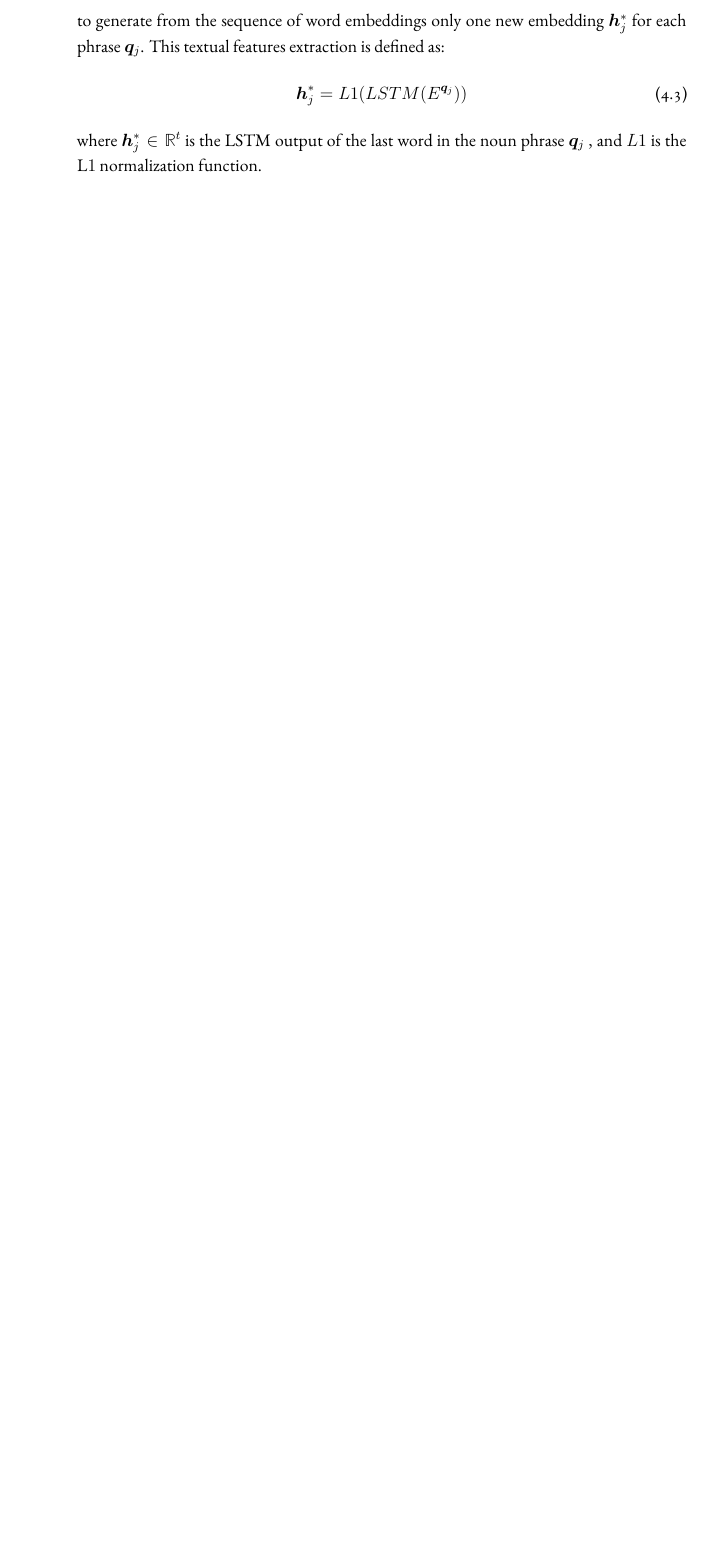
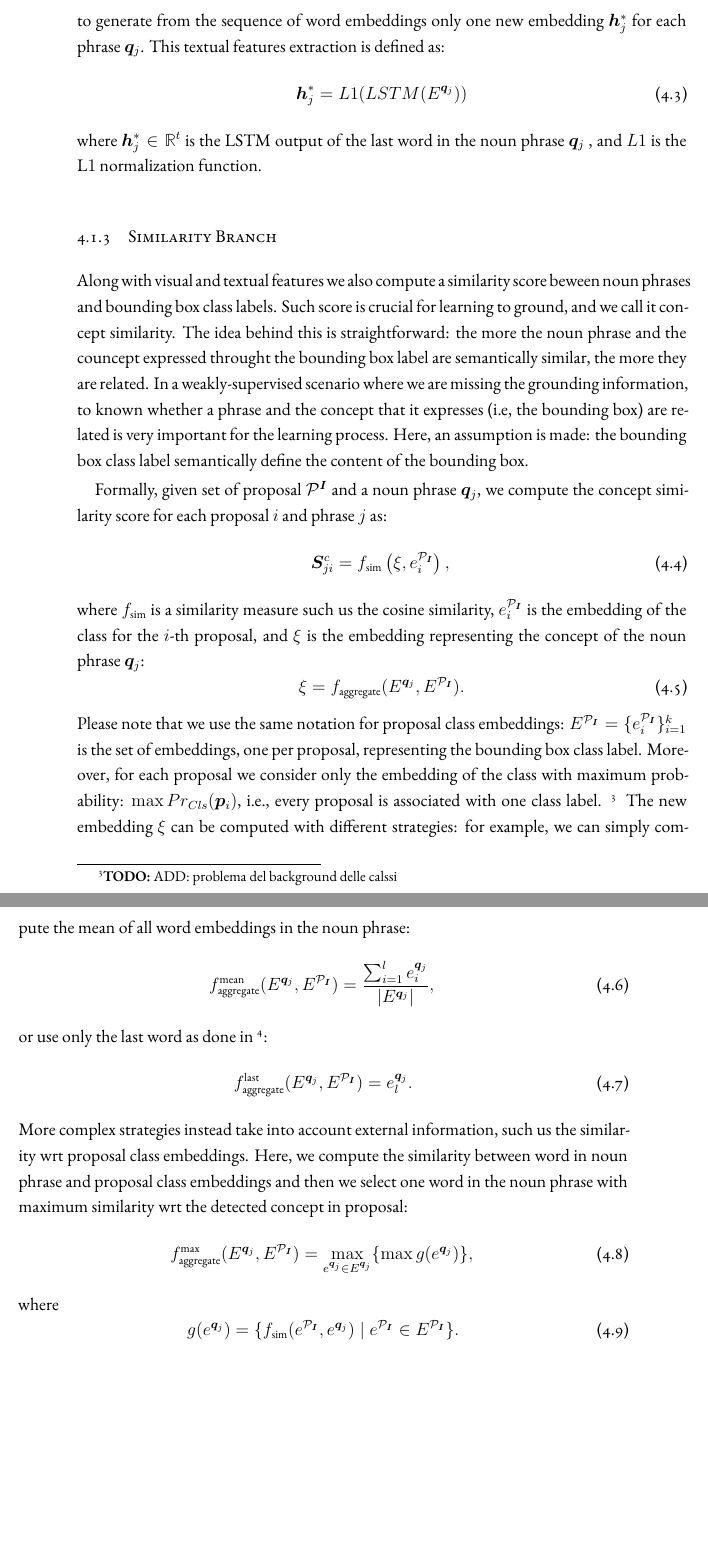
Before and after one commit to lparolari/master-thesis, a LaTeX thesis (dissertation.tex, which reads chapters/model.tex): part of page 39 of 61 before the commit and two parts of pages 39 and 40 of 61 after it, the two joined at a grey line, cut so that both start at the same text, the shorter picture padded with empty space. Compiled offline with XeLaTeX.

Commit message:
feat(model): similarity branch

```diff
--- a/chapters/model.tex
+++ b/chapters/model.tex
@@ -85,3 +85,60 @@ as:
 where $\bm{h}^*_j \in \Rset^t$ is the LSTM output of the last word in
 the noun phrase $\bm{q}_j$ , and $L1$ is the L$1$ normalization
 function.
+
+\subsection{Similarity Branch}
+
+Along with visual and textual features we also compute a similarity
+score beween noun phrases and bounding box class labels. Such score is
+crucial for learning to ground, and we call it concept similarity. The
+idea behind this is straightforward: the more the noun phrase and the
+councept expressed throught the bounding box label are semantically
+similar, the more they are related. In a weakly-supervised scenario
+where we are missing the grounding information, to known whether a
+phrase and the concept that it expresses (i.e, the bounding box) are
+related is very important for the learning process. Here, an
+assumption is made: the bounding box class label semantically define
+the content of the bounding box.
+
+Formally, given set of proposal $\calP^{\bm{I}}$ and a noun phrase
+$\bm{q}_j$, we compute the concept similarity score for each proposal
+$i$ and phrase $j$ as:
+\begin{equation}
+  \bm{S}^c_{ji} = \fsim \left( \xi, \ePI_i \right),
+\end{equation}
+where $\fsim$ is a similarity measure such us the cosine similarity,
+$\ePI_i$ is the embedding of the class for the $i$-th proposal, and
+$\xi$ is the embedding representing the concept of the noun phrase
+$\qj$:
+\begin{equation}
+  \xi = \fagg(\Eqj, \EPI).
+\end{equation}
+Please note that we use the same notation for proposal class
+embeddings: $\EPI = \{ \ePI_i \}^{k}_{i=1}$ is the set of embeddings,
+one per proposal, representing the bounding box class label. Moreover,
+for each proposal we consider only the embedding of the class with
+maximum probability: $\max Pr_{Cls} (\bm{p}_i)$, i.e., every proposal
+is associated with one class label. \todo{ADD: problema del background
+delle calssi} The new embedding $\xi$ can be computed with different
+strategies: for example, we can simply compute the mean of all word
+embeddings in the noun phrase:
+\begin{equation}
+  \fagg^{\text{mean}}(\Eqj, \EPI) = \frac{\sum^l_{i=1} \eqj_i}{| \Eqj |},
+\end{equation}
+or use only the last word as done in \todo{CITE: Phrase Loc
+wo Paired Training Examples}:
+\begin{equation}
+  \fagg^{\text{last}}(\Eqj, \EPI) = \eqj_l.
+\end{equation}
+More complex strategies instead take into account external
+information, such us the similarity wrt proposal class embeddings.
+Here, we compute the similarity between word in noun phrase and
+proposal class embeddings and then we select one word in the noun
+phrase with maximum similarity wrt the detected concept in proposal:
+\begin{equation}
+  \fagg^{\text{max}}(\Eqj, \EPI) = \max_{\eqj \in \Eqj} \{ \max g(\eqj) \},
+\end{equation}
+where
+\begin{equation}
+  g(\eqj) = \{ \fsim(\ePI, \eqj) \mid \ePI \in \EPI \}.
+\end{equation}
```
